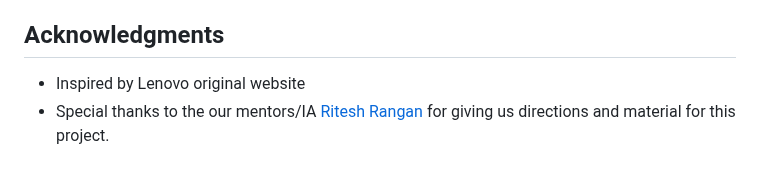
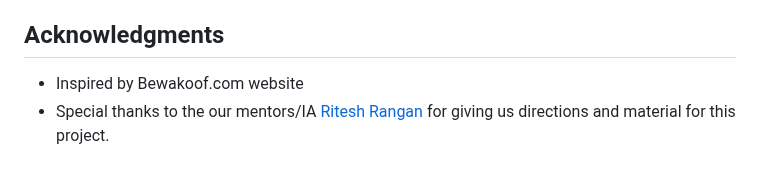
Before and after one commit to saif520/Chenab-Pointer-011, a Markdown page: README.md, the part around the change. GitHub-like rendering.

```diff
--- a/README.md
+++ b/README.md
@@ -93,5 +93,5 @@ To run this project locally:
 
 ## Acknowledgments
 
-  - Inspired by Lenovo original website
+  - Inspired by Bewakoof.com website
   - Special thanks to the our mentors/IA <a href="#">Ritesh Rangan</a> for giving us directions and material for this project.
```
